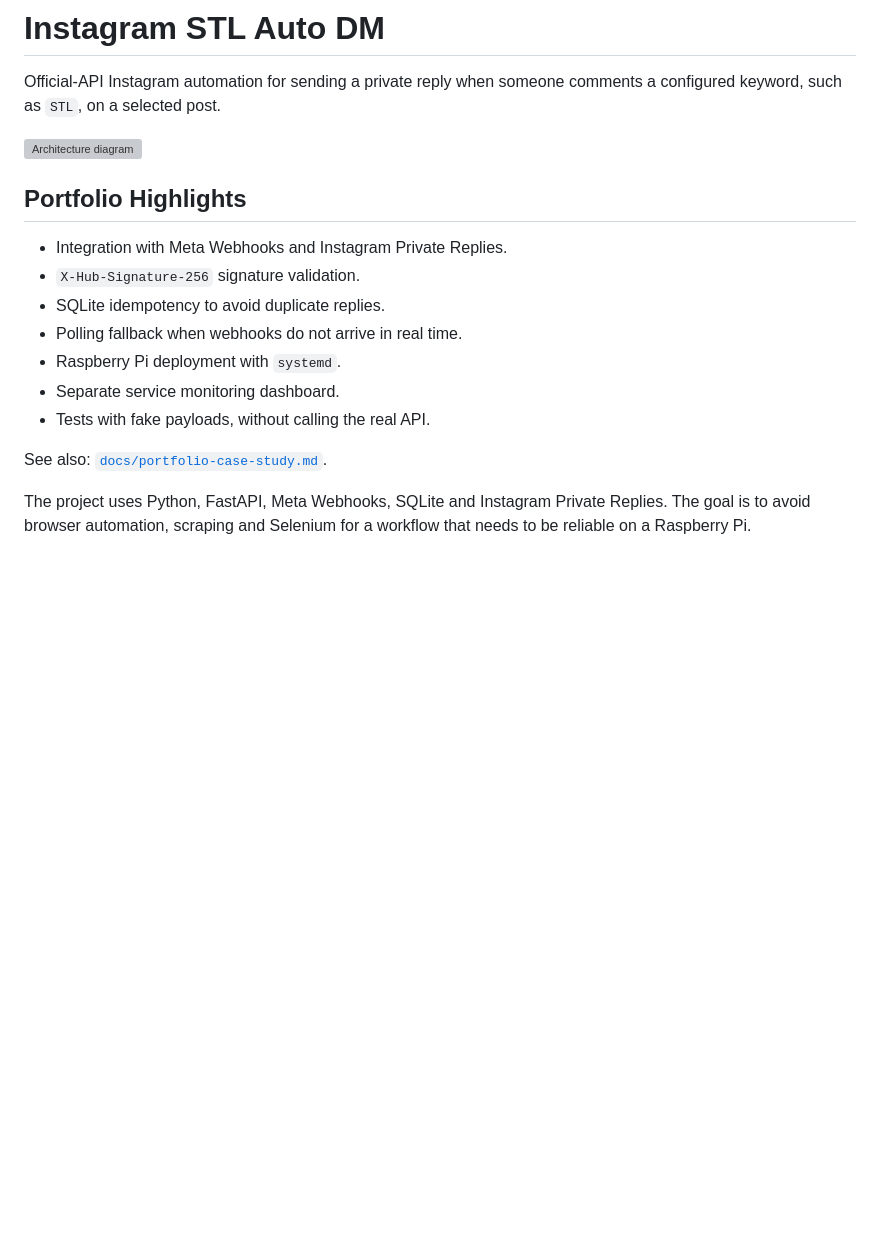
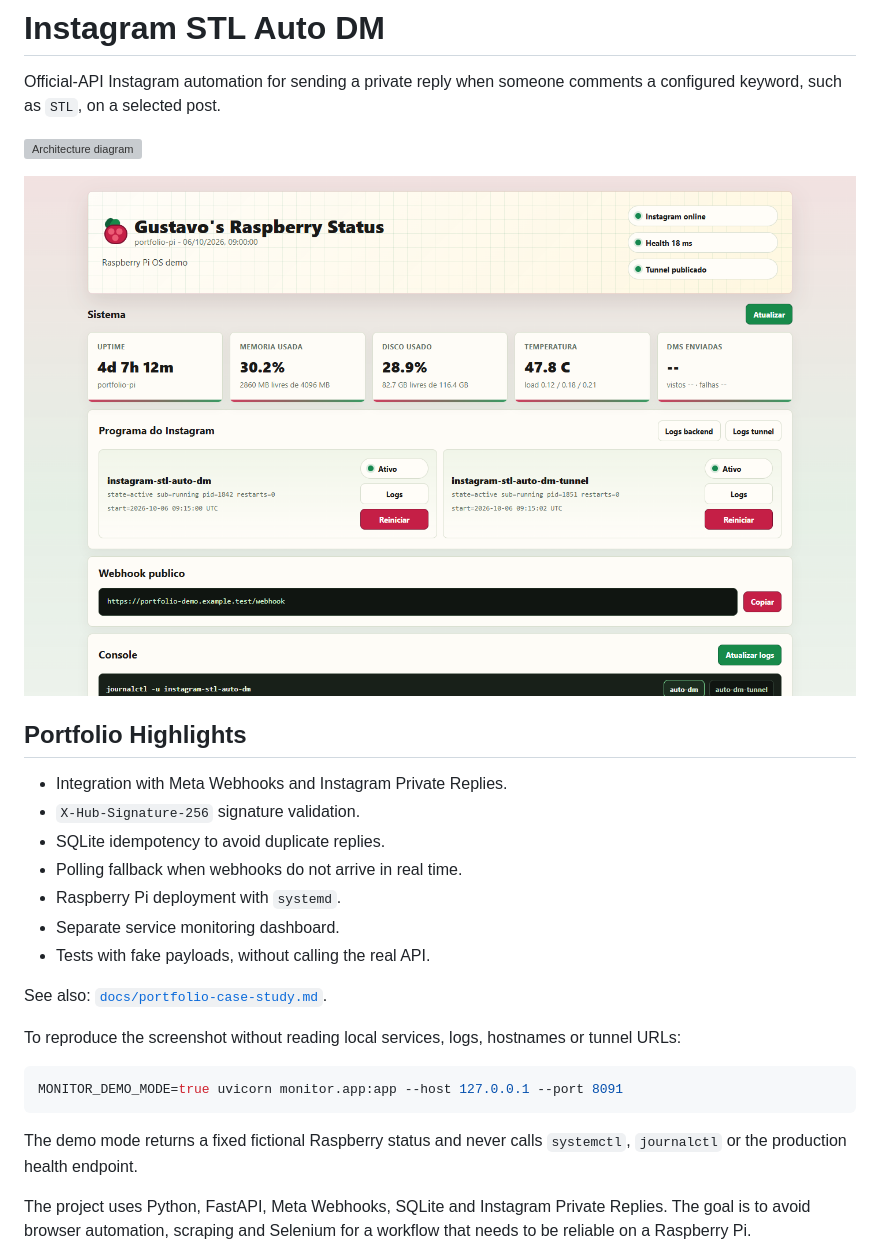
Before and after one commit to santosgus3dtech/instagram-stl-auto-dm, a Markdown page: README.md, the part around the change. GitHub-like rendering; pictures changed too: docs/screenshots/raspberry-monitor.png (added); blank space fills up the shorter version; grey boxes are pictures that could not be loaded.

Commit message:
chore(auto-sync): save local changes 2026-10-06 15:30

````diff
--- a/README.md
+++ b/README.md
@@ -3,6 +3,8 @@
 Official-API Instagram automation for sending a private reply when someone comments a configured keyword, such as `STL`, on a selected post.
 
 ![Architecture diagram](docs/images/architecture.svg)
+
+![Raspberry monitoring dashboard using deterministic synthetic status](docs/screenshots/raspberry-monitor.png)
 
 ## Portfolio Highlights
 
@@ -15,6 +17,15 @@ Official-API Instagram automation for sending a private reply when someone comme
 - Tests with fake payloads, without calling the real API.
 
 See also: [`docs/portfolio-case-study.md`](docs/portfolio-case-study.md).
+
+To reproduce the screenshot without reading local services, logs, hostnames or tunnel URLs:
+
+```bash
+MONITOR_DEMO_MODE=true uvicorn monitor.app:app --host 127.0.0.1 --port 8091
+```
+
+The demo mode returns a fixed fictional Raspberry status and never calls `systemctl`, `journalctl`
+or the production health endpoint.
 
 The project uses Python, FastAPI, Meta Webhooks, SQLite and Instagram Private Replies. The goal is to avoid browser automation, scraping and Selenium for a workflow that needs to be reliable on a Raspberry Pi.
 
````
Also changed, not shown: 2 other files.
